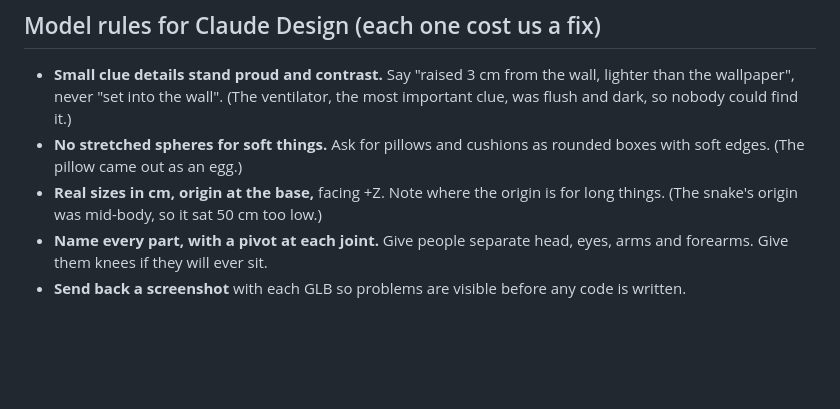
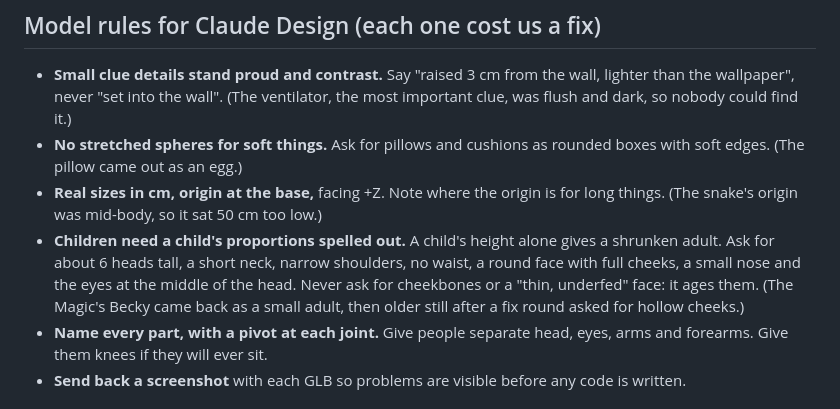
Before and after one commit to vinesc1234/the-magic, a Markdown page: docs/indie-game-kit.md, the part around the change. GitHub-like rendering; blank space fills up the shorter version.

```diff
--- a/docs/indie-game-kit.md
+++ b/docs/indie-game-kit.md
@@ -23,6 +23,7 @@ Use this for every new game in this project. It is the process and lessons from
 - **Small clue details stand proud and contrast.** Say "raised 3 cm from the wall, lighter than the wallpaper", never "set into the wall". (The ventilator, the most important clue, was flush and dark, so nobody could find it.)
 - **No stretched spheres for soft things.** Ask for pillows and cushions as rounded boxes with soft edges. (The pillow came out as an egg.)
 - **Real sizes in cm, origin at the base,** facing +Z. Note where the origin is for long things. (The snake's origin was mid-body, so it sat 50 cm too low.)
+- **Children need a child's proportions spelled out.** A child's height alone gives a shrunken adult. Ask for about 6 heads tall, a short neck, narrow shoulders, no waist, a round face with full cheeks, a small nose and the eyes at the middle of the head. Never ask for cheekbones or a "thin, underfed" face: it ages them. (The Magic's Becky came back as a small adult, then older still after a fix round asked for hollow cheeks.)
 - **Name every part, with a pivot at each joint.** Give people separate head, eyes, arms and forearms. Give them knees if they will ever sit.
 - **Send back a screenshot** with each GLB so problems are visible before any code is written.
 
```
Also changed, not shown: docs/design-prompts.md (+10 -6 lines).
